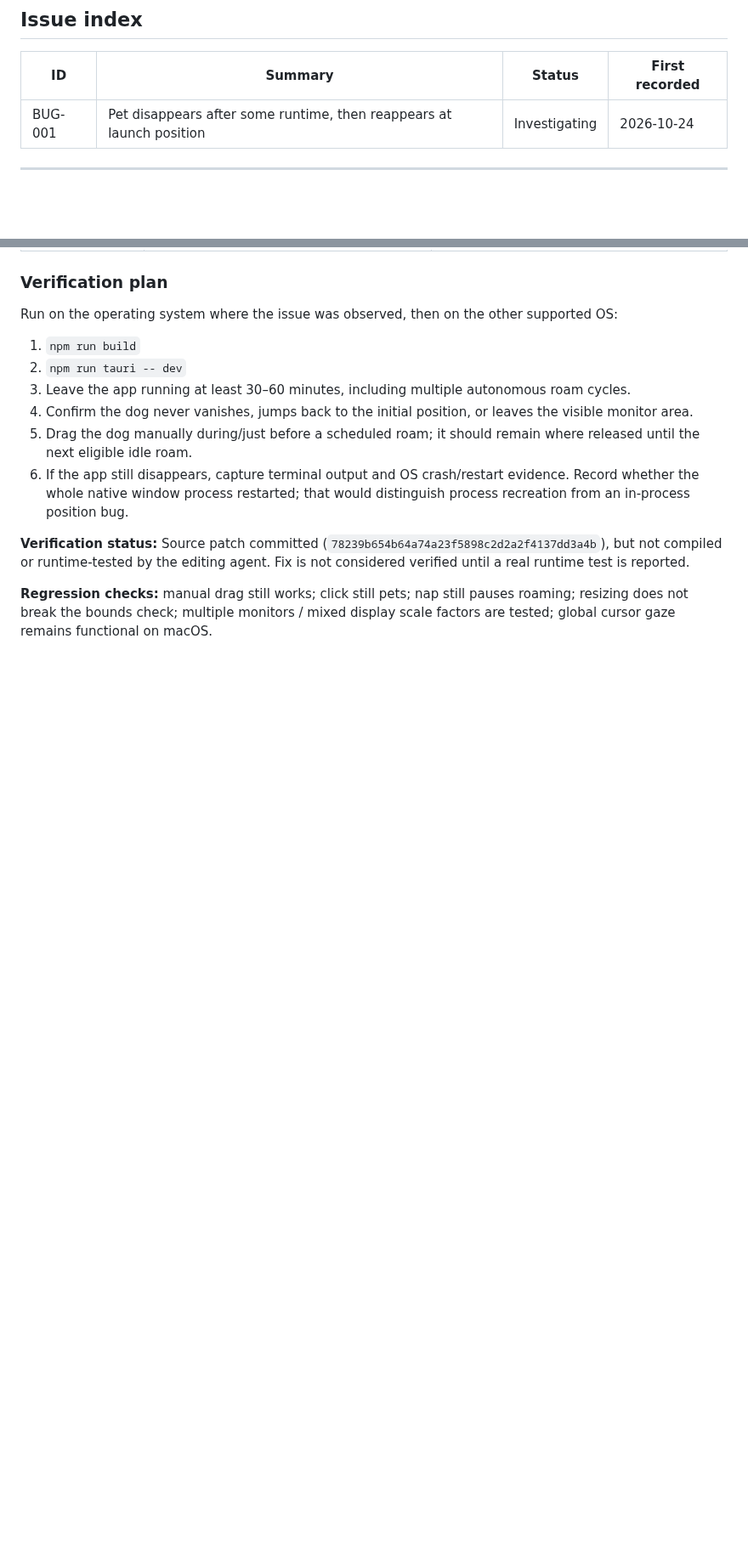
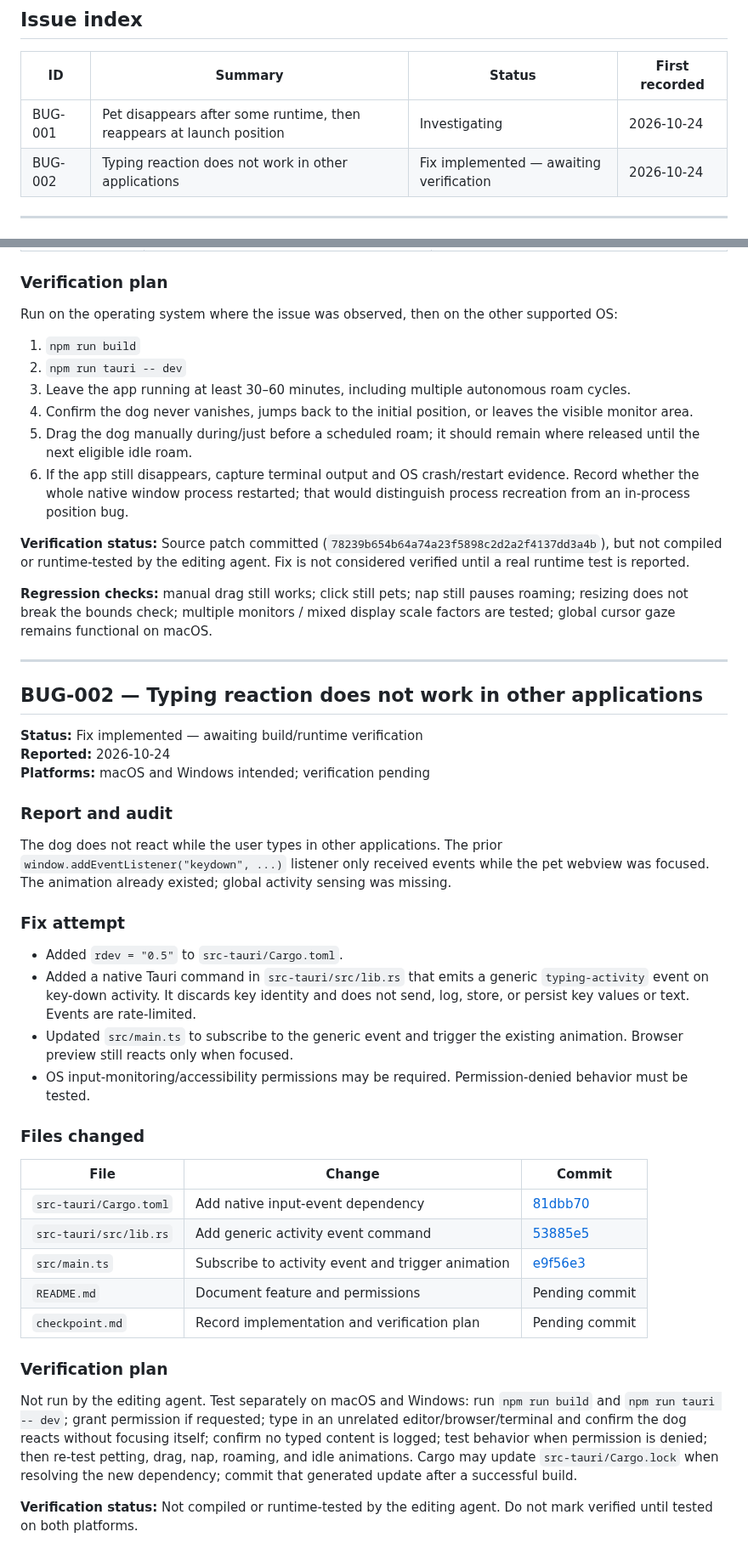
Before and after one commit to sarkarshivaditya-lab/Desktoppet, a Markdown page: BUG_TRACKER.md, 2 parts joined by grey strips. Shown at 85% size. Rendered like a GitHub page; blank space fills up the shorter version.

Commit message:
docs: track global typing reaction issue

```diff
--- a/BUG_TRACKER.md
+++ b/BUG_TRACKER.md
@@ -19,6 +19,7 @@ Do not collapse multiple symptoms into one issue unless there is evidence they s
 | ID | Summary | Status | First recorded |
 |---|---|---|---|
 | BUG-001 | Pet disappears after some runtime, then reappears at launch position | Investigating | 2026-10-24 |
+| BUG-002 | Typing reaction does not work in other applications | Fix implemented — awaiting verification | 2026-10-24 |
 
 ---
 
@@ -75,3 +76,40 @@ Run on the operating system where the issue was observed, then on the other supp
 **Verification status:** Source patch committed (`78239b654b64a74a23f5898c2d2a2f4137dd3a4b`), but not compiled or runtime-tested by the editing agent. Fix is not considered verified until a real runtime test is reported.
 
 **Regression checks:** manual drag still works; click still pets; nap still pauses roaming; resizing does not break the bounds check; multiple monitors / mixed display scale factors are tested; global cursor gaze remains functional on macOS.
+
+
+
+---
+
+## BUG-002 — Typing reaction does not work in other applications
+
+**Status:** Fix implemented — awaiting build/runtime verification
+**Reported:** 2026-10-24
+**Platforms:** macOS and Windows intended; verification pending
+
+### Report and audit
+
+The dog does not react while the user types in other applications. The prior `window.addEventListener("keydown", ...)` listener only received events while the pet webview was focused. The animation already existed; global activity sensing was missing.
+
+### Fix attempt
+
+- Added `rdev = "0.5"` to `src-tauri/Cargo.toml`.
+- Added a native Tauri command in `src-tauri/src/lib.rs` that emits a generic `typing-activity` event on key-down activity. It discards key identity and does not send, log, store, or persist key values or text. Events are rate-limited.
+- Updated `src/main.ts` to subscribe to the generic event and trigger the existing animation. Browser preview still reacts only when focused.
+- OS input-monitoring/accessibility permissions may be required. Permission-denied behavior must be tested.
+
+### Files changed
+
+| File | Change | Commit |
+|---|---|---|
+| `src-tauri/Cargo.toml` | Add native input-event dependency | [81dbb70](https://github.com/sarkarshivaditya-lab/Desktoppet/commit/81dbb706af23de8f2e8a0fe575df30e6f535f681) |
+| `src-tauri/src/lib.rs` | Add generic activity event command | [53885e5](https://github.com/sarkarshivaditya-lab/Desktoppet/commit/53885e5b285a21fa741ed6bd4cab13bc725a2907) |
+| `src/main.ts` | Subscribe to activity event and trigger animation | [e9f56e3](https://github.com/sarkarshivaditya-lab/Desktoppet/commit/e9f56e3902dd39b0e55fb6cc4cf52e7d21c80fe3) |
+| `README.md` | Document feature and permissions | Pending commit |
+| `checkpoint.md` | Record implementation and verification plan | Pending commit |
+
+### Verification plan
+
+Not run by the editing agent. Test separately on macOS and Windows: run `npm run build` and `npm run tauri -- dev`; grant permission if requested; type in an unrelated editor/browser/terminal and confirm the dog reacts without focusing itself; confirm no typed content is logged; test behavior when permission is denied; then re-test petting, drag, nap, roaming, and idle animations. Cargo may update `src-tauri/Cargo.lock` when resolving the new dependency; commit that generated update after a successful build.
+
+**Verification status:** Not compiled or runtime-tested by the editing agent. Do not mark verified until tested on both platforms.
```
